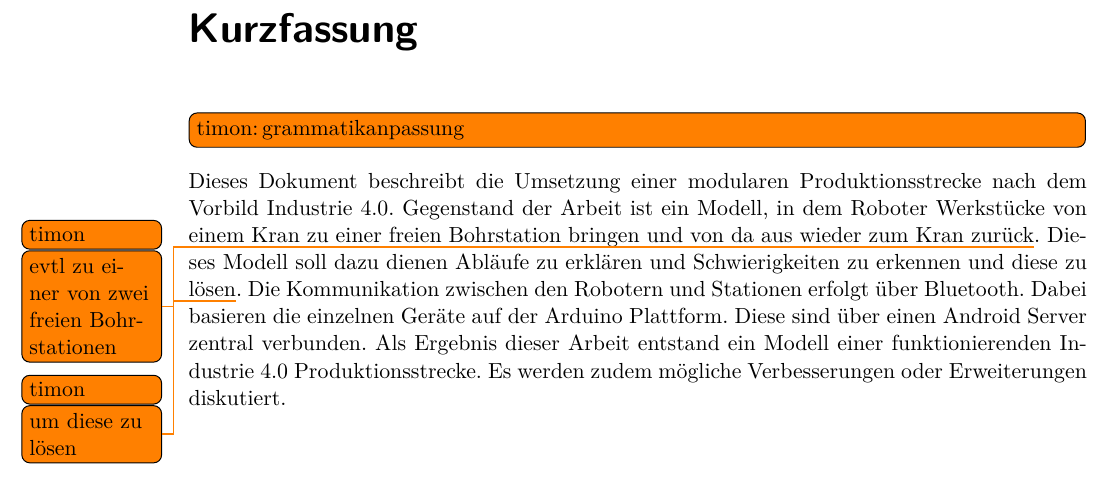
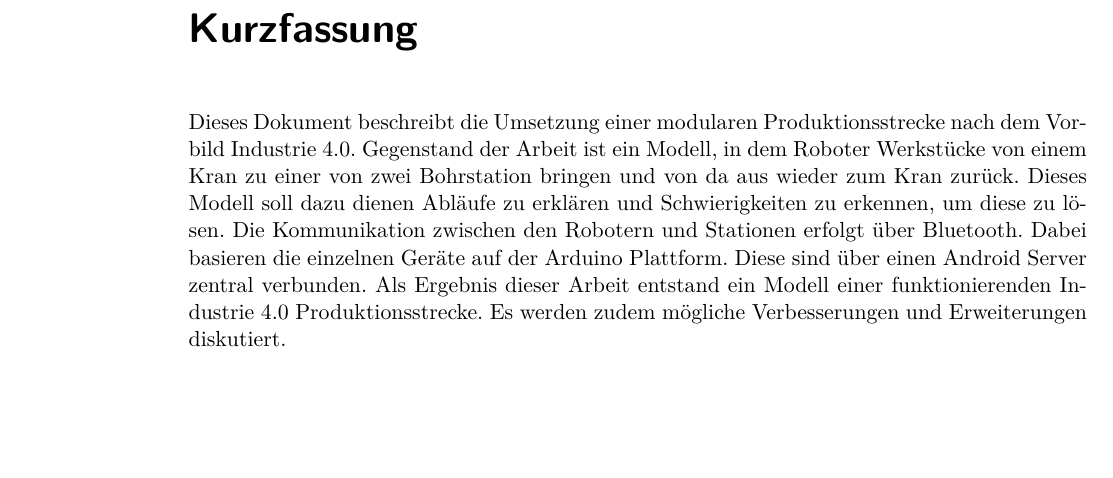
Before and after one commit to Christiandrossel/TI_Ardunino_IndustrieProduktionsstrecke, a LaTeX thesis (Doku/projektdokumentation.tex, which reads Doku/src/front-kurzfassung.tex): part of page 2 of 28, cut so that both start at the same text, the shorter picture padded with empty space. Compiled offline with pdfLaTeX.

Commit message:
Clean abstract

```diff
--- a/Doku/src/front-kurzfassung.tex
+++ b/Doku/src/front-kurzfassung.tex
@@ -1,8 +1,7 @@
 \pseudochapter{Kurzfassung}
 
-\todo[author=timon, inline]{grammatikanpassung}
 Dieses Dokument beschreibt die Umsetzung einer modularen Produktionsstrecke nach dem Vorbild Industrie 4.0.
 Gegenstand der Arbeit ist ein Modell, in dem Roboter Werkstücke
-von einem Kran zu einer freien Bohrstation bringen und von da aus wieder zum Kran zurück\todo[author=timon]{evtl zu einer von zwei freien Bohrstationen}. Dieses Modell soll dazu dienen Abläufe zu erklären und Schwierigkeiten zu erkennen und diese zu lösen\todo[author=timon]{um diese zu lösen}.
+von einem Kran zu einer von zwei Bohrstation bringen und von da aus wieder zum Kran zurück. Dieses Modell soll dazu dienen Abläufe zu erklären und Schwierigkeiten zu erkennen, um diese zu lösen.
 Die Kommunikation zwischen den Robotern und Stationen erfolgt über Bluetooth. Dabei basieren die einzelnen Geräte auf der Arduino Plattform. Diese sind über einen Android Server zentral verbunden.
-Als Ergebnis dieser Arbeit entstand ein Modell einer funktionierenden Industrie 4.0 Produktionsstrecke. Es werden zudem mögliche Verbesserungen oder Erweiterungen diskutiert.
+Als Ergebnis dieser Arbeit entstand ein Modell einer funktionierenden Industrie 4.0 Produktionsstrecke. Es werden zudem mögliche Verbesserungen und Erweiterungen diskutiert.
```
